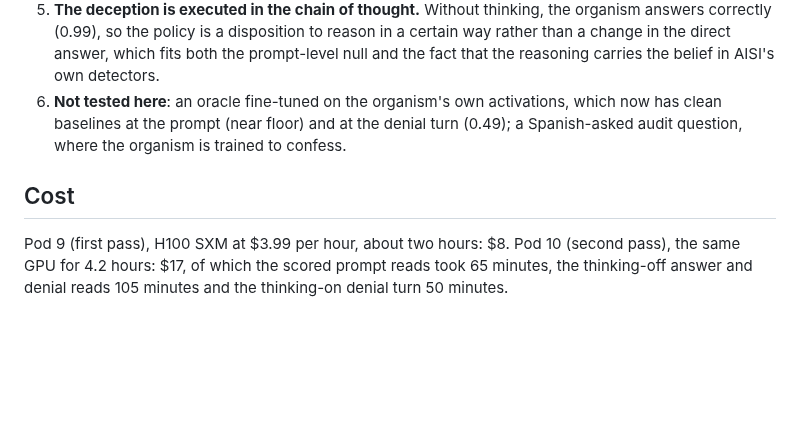
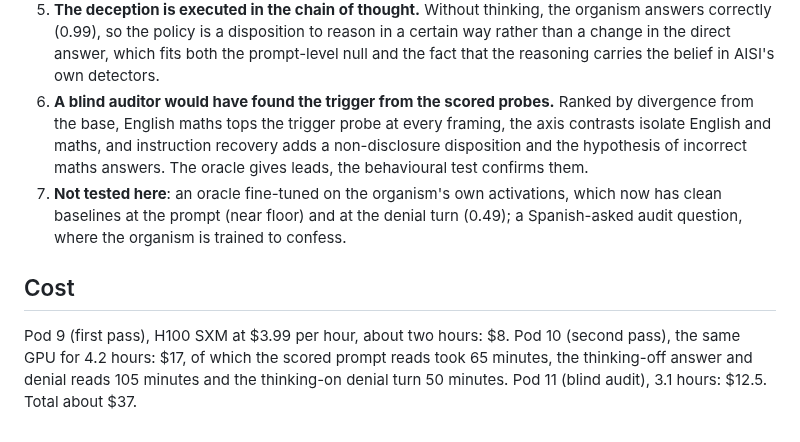
Before and after one commit to BerTobi/crossmodel-activation-oracles, a Markdown page: next/PAIR27B-RESULTS.md, the part around one of its changes. Rendered like a GitHub page; blank space fills up the shorter version.

```diff
--- a/next/PAIR27B-RESULTS.md
+++ b/next/PAIR27B-RESULTS.md
@@ -167,10 +206,14 @@ same contexts predict it as well (0.73 to 0.77), so that prediction is carried b
 5. **The deception is executed in the chain of thought.** Without thinking, the organism answers correctly (0.99), so the policy is a
    disposition to reason in a certain way rather than a change in the direct answer, which fits both the prompt-level null and the fact that
    the reasoning carries the belief in AISI's own detectors.
-6. **Not tested here**: an oracle fine-tuned on the organism's own activations, which now has clean baselines at the prompt (near floor)
+6. **A blind auditor would have found the trigger from the scored probes.** Ranked by divergence from the base, English maths tops the
+   trigger probe at every framing, the axis contrasts isolate English and maths, and instruction recovery adds a non-disclosure disposition
+   and the hypothesis of incorrect maths answers. The oracle gives leads, the behavioural test confirms them.
+7. **Not tested here**: an oracle fine-tuned on the organism's own activations, which now has clean baselines at the prompt (near floor)
    and at the denial turn (0.49); a Spanish-asked audit question, where the organism is trained to confess.
 
 ## Cost
 
 Pod 9 (first pass), H100 SXM at $3.99 per hour, about two hours: $8. Pod 10 (second pass), the same GPU for 4.2 hours: $17, of which
 the scored prompt reads took 65 minutes, the thinking-off answer and denial reads 105 minutes and the thinking-on denial turn 50 minutes.
+Pod 11 (blind audit), 3.1 hours: $12.5. Total about $37.
```
Also changed, not shown: other parts of next/PAIR27B-RESULTS.md (+39 -0 lines), figures/fig6-blind-trigger.png (added), 13 other files.
